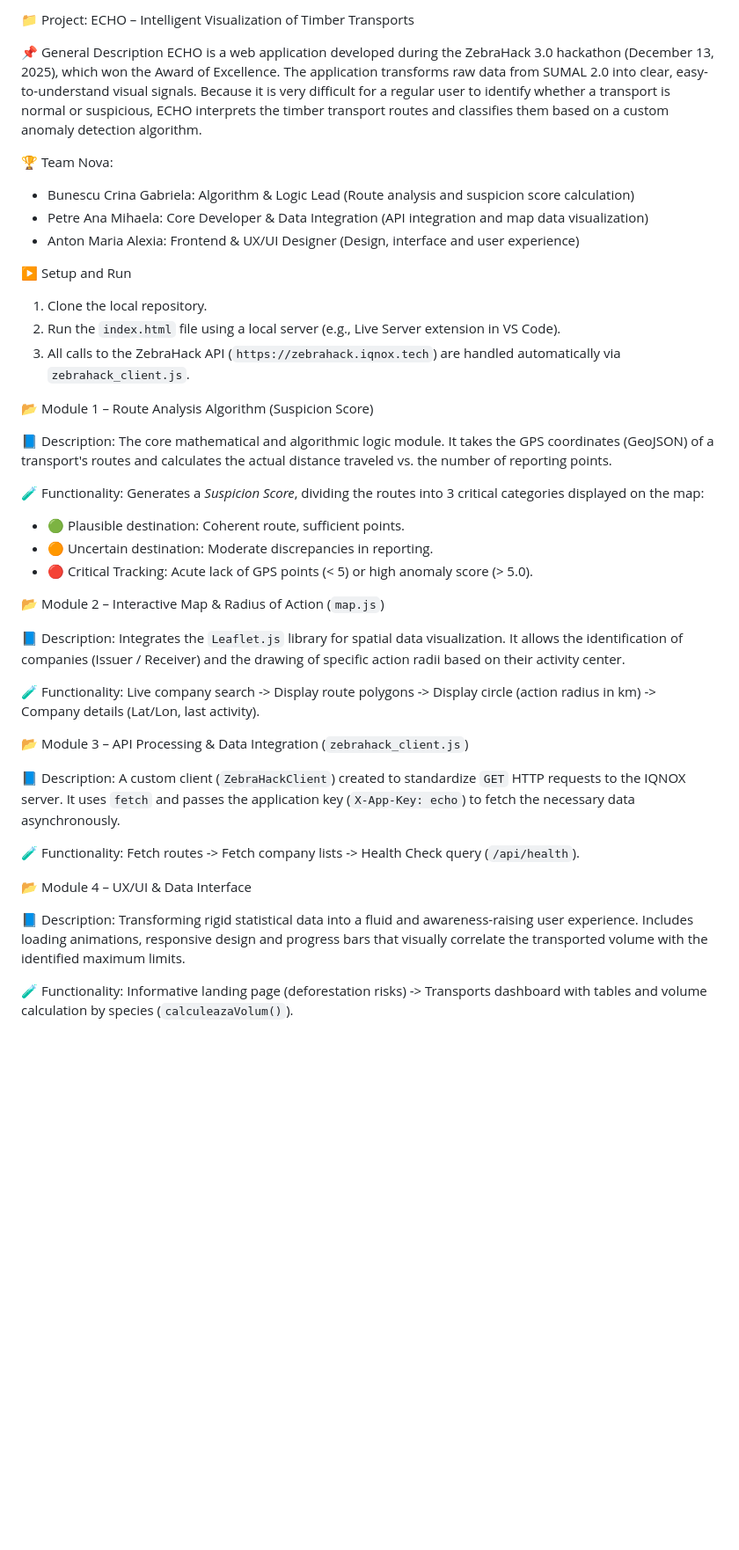
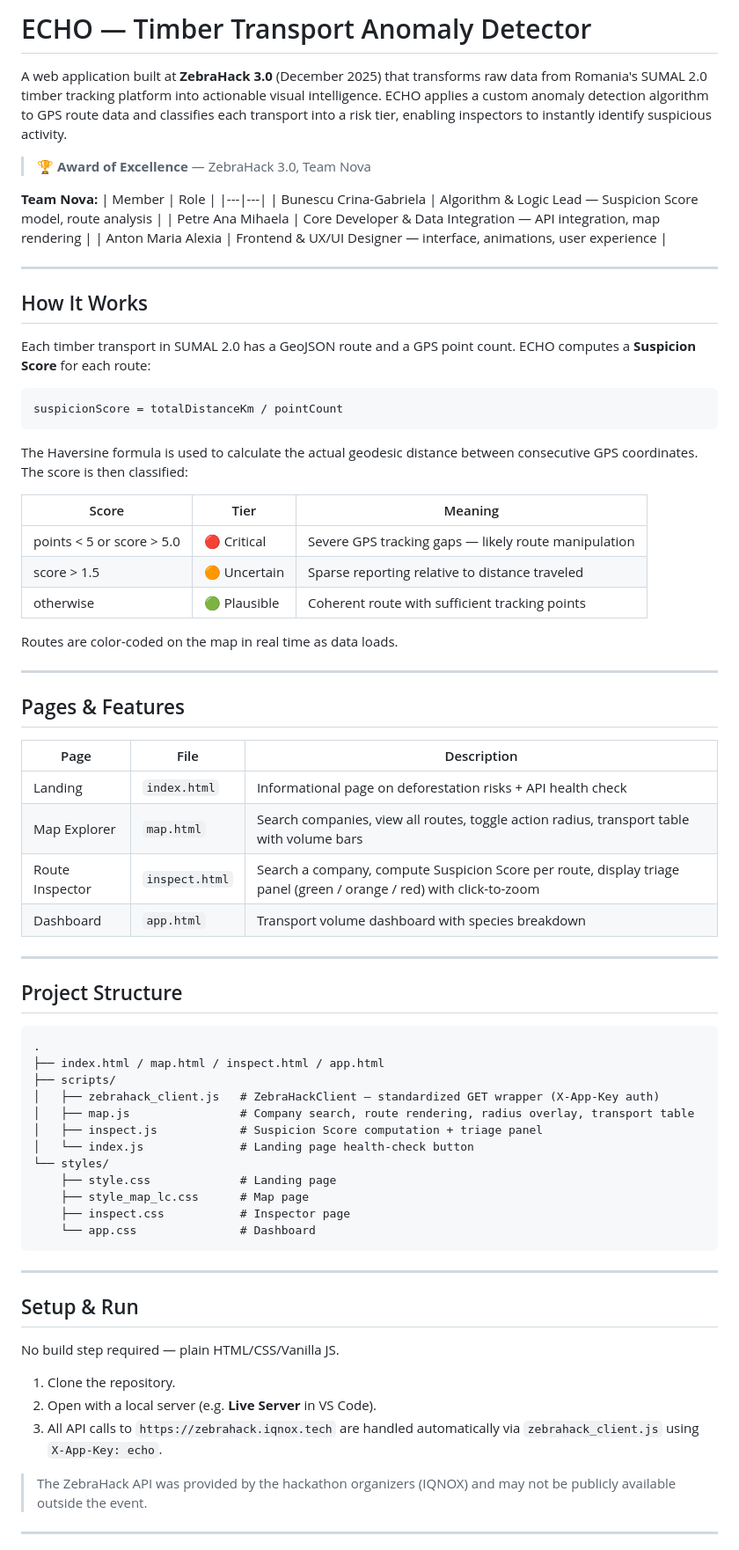
Before and after one commit to crina-bunescu/echo-zebrahack, a Markdown page: README.MD, the part around one of its changes. Shown at 88% size. Drawn GitHub-style; blank space fills up the shorter version.

Commit message:
Revise README for ECHO project details and structure

````diff
--- a/README.MD
+++ b/README.MD
@@ -1,49 +1,77 @@
-📁 Project: ECHO – Intelligent Visualization of Timber Transports
+# ECHO — Timber Transport Anomaly Detector
 
-📌 General Description
-ECHO is a web application developed during the ZebraHack 3.0 hackathon (December 13, 2025), which won the Award of Excellence. The application transforms raw data from SUMAL 2.0 into clear, easy-to-understand visual signals. Because it is very difficult for a regular user to identify whether a transport is normal or suspicious, ECHO interprets the timber transport routes and classifies them based on a custom anomaly detection algorithm.
+A web application built at **ZebraHack 3.0** (December 2025) that transforms raw data from Romania's SUMAL 2.0 timber tracking platform into actionable visual intelligence. ECHO applies a custom anomaly detection algorithm to GPS route data and classifies each transport into a risk tier, enabling inspectors to instantly identify suspicious activity.
 
-🏆 Team Nova:
-* Bunescu Crina Gabriela: Algorithm & Logic Lead (Route analysis and suspicion score calculation)
-* Petre Ana Mihaela: Core Developer & Data Integration (API integration and map data visualization)
-* Anton Maria Alexia: Frontend & UX/UI Designer (Design, interface and user experience)
+> 🏆 **Award of Excellence** — ZebraHack 3.0, Team Nova
 
-▶️ Setup and Run
-1. Clone the local repository.
-2. Run the `index.html` file using a local server (e.g., Live Server extension in VS Code).
-3. All calls to the ZebraHack API (`https://zebrahack.iqnox.tech`) are handled automatically via `zebrahack_client.js`.
+**Team Nova:**
+| Member | Role |
+|---|---|
+| Bunescu Crina-Gabriela | Algorithm & Logic Lead — Suspicion Score model, route analysis |
+| Petre Ana Mihaela | Core Developer & Data Integration — API integration, map rendering |
+| Anton Maria Alexia | Frontend & UX/UI Designer — interface, animations, user experience |
 
-📂 Module 1 – Route Analysis Algorithm (Suspicion Score)
+---
 
-📘 Description:
-The core mathematical and algorithmic logic module. It takes the GPS coordinates (GeoJSON) of a transport's routes and calculates the actual distance traveled vs. the number of reporting points.
+## How It Works
 
-🧪 Functionality:
-Generates a *Suspicion Score*, dividing the routes into 3 critical categories displayed on the map:
-* 🟢 Plausible destination: Coherent route, sufficient points.
-* 🟠 Uncertain destination: Moderate discrepancies in reporting.
-* 🔴 Critical Tracking: Acute lack of GPS points (< 5) or high anomaly score (> 5.0).
+Each timber transport in SUMAL 2.0 has a GeoJSON route and a GPS point count. ECHO computes a **Suspicion Score** for each route:
 
-📂 Module 2 – Interactive Map & Radius of Action (`map.js`)
+```
+suspicionScore = totalDistanceKm / pointCount
+```
 
-📘 Description:
-Integrates the `Leaflet.js` library for spatial data visualization. It allows the identification of companies (Issuer / Receiver) and the drawing of specific action radii based on their activity center.
+The Haversine formula is used to calculate the actual geodesic distance between consecutive GPS coordinates. The score is then classified:
 
-🧪 Functionality:
-Live company search -> Display route polygons -> Display circle (action radius in km) -> Company details (Lat/Lon, last activity).
+| Score | Tier | Meaning |
+|---|---|---|
+| points &lt; 5 or score &gt; 5.0 | 🔴 Critical | Severe GPS tracking gaps — likely route manipulation |
+| score &gt; 1.5 | 🟠 Uncertain | Sparse reporting relative to distance traveled |
+| otherwise | 🟢 Plausible | Coherent route with sufficient tracking points |
 
-📂 Module 3 – API Processing & Data Integration (`zebrahack_client.js`)
+Routes are color-coded on the map in real time as data loads.
 
-📘 Description:
-A custom client (`ZebraHackClient`) created to standardize `GET` HTTP requests to the IQNOX server. It uses `fetch` and passes the application key (`X-App-Key: echo`) to fetch the necessary data asynchronously.
+---
 
-🧪 Functionality:
-Fetch routes -> Fetch company lists -> Health Check query (`/api/health`).
+## Pages & Features
 
-📂 Module 4 – UX/UI & Data Interface
+| Page | File | Description |
+|---|---|---|
+| Landing | `index.html` | Informational page on deforestation risks + API health check |
+| Map Explorer | `map.html` | Search companies, view all routes, toggle action radius, transport table with volume bars |
+| Route Inspector | `inspect.html` | Search a company, compute Suspicion Score per route, display triage panel (green / orange / red) with click-to-zoom |
+| Dashboard | `app.html` | Transport volume dashboard with species breakdown |
 
-📘 Description:
-Transforming rigid statistical data into a fluid and awareness-raising user experience. Includes loading animations, responsive design and progress bars that visually correlate the transported volume with the identified maximum limits.
+---
 
-🧪 Functionality:
-Informative landing page (deforestation risks) -> Transports dashboard with tables and volume calculation by species (`calculeazaVolum()`).
+## Project Structure
+
+```
+.
+├── index.html / map.html / inspect.html / app.html
+├── scripts/
+│   ├── zebrahack_client.js   # ZebraHackClient — standardized GET wrapper (X-App-Key auth)
+│   ├── map.js                # Company search, route rendering, radius overlay, transport table
+│   ├── inspect.js            # Suspicion Score computation + triage panel
+│   └── index.js              # Landing page health-check button
+└── styles/
+    ├── style.css             # Landing page
+    ├── style_map_lc.css      # Map page
+    ├── inspect.css           # Inspector page
+    └── app.css               # Dashboard
+```
+
+---
+
+## Setup & Run
+
+No build step required — plain HTML/CSS/Vanilla JS.
+
+1. Clone the repository.
+2. Open with a local server (e.g. **Live Server** in VS Code).
+3. All API calls to `https://zebrahack.iqnox.tech` are handled automatically via `zebrahack_client.js` using `X-App-Key: echo`.
+
+> The ZebraHack API was provided by the hackathon organizers (IQNOX) and may not be publicly available outside the event.
+
+---
+
````
Also changed, not shown: other parts of README.MD (+7 -0 lines).
